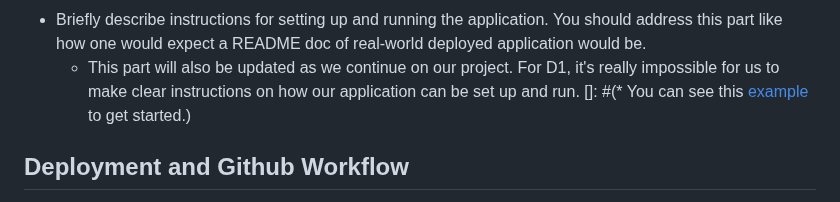
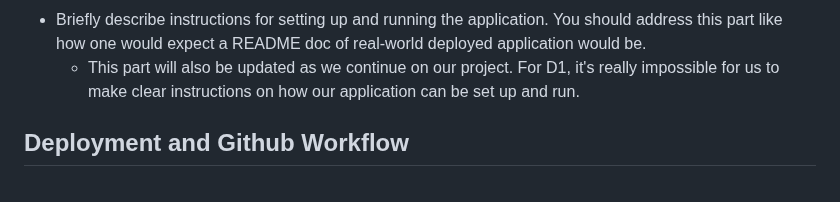
Before and after one commit to csc301-2023-fall/project-24-ontario-parks-T, a Markdown page: readme-template.md, the part around one of its changes. Rendered like a GitHub page.

Commit message:
Update readme-template.md remove some questions

```diff
--- a/readme-template.md
+++ b/readme-template.md
@@ -85,6 +83,5 @@ To access as a user:
      * Currently, we have not decided on every technical requirements we might need. For D1, we can only say that we will need some libraries including Django, REACT, and CSS templates like Bulma or Bootstrap. We might also need our members to download and set up Postman, in order to test the applications. But again this is only D1, we have not really started any actual implementations, so this part is expected change as our project goes on.
  * Briefly describe instructions for setting up and running the application. You should address this part like how one would expect a README doc of real-world deployed application would be.
      * This part will also be updated as we continue on our project. For D1, it's really impossible for us to make clear instructions on how our application can be set up and run.
- []: #(* You can see this [example](https://github.com/alichtman/shallow-backup#readme) to get started.)
 
  ## Deployment and Github Workflow
```
Also changed, not shown: other parts of readme-template.md (+1 -21 lines).
